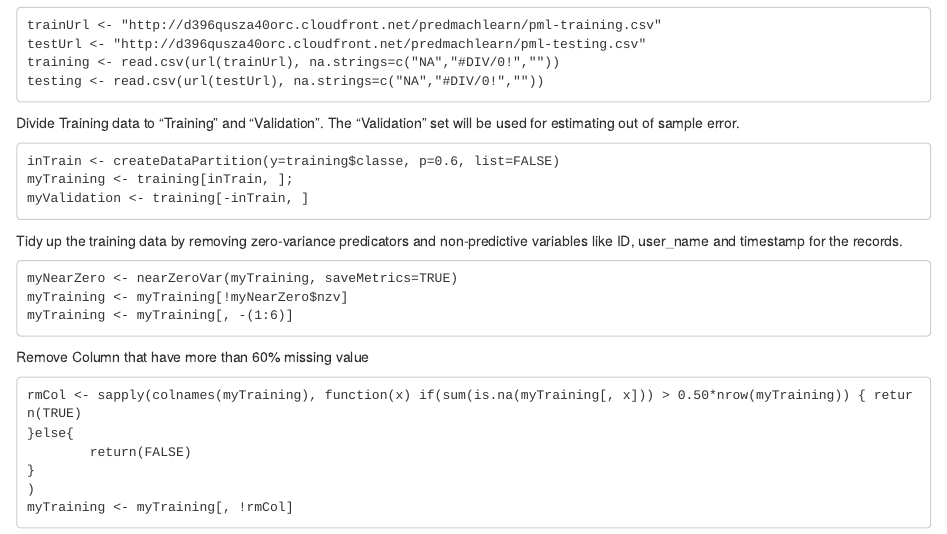
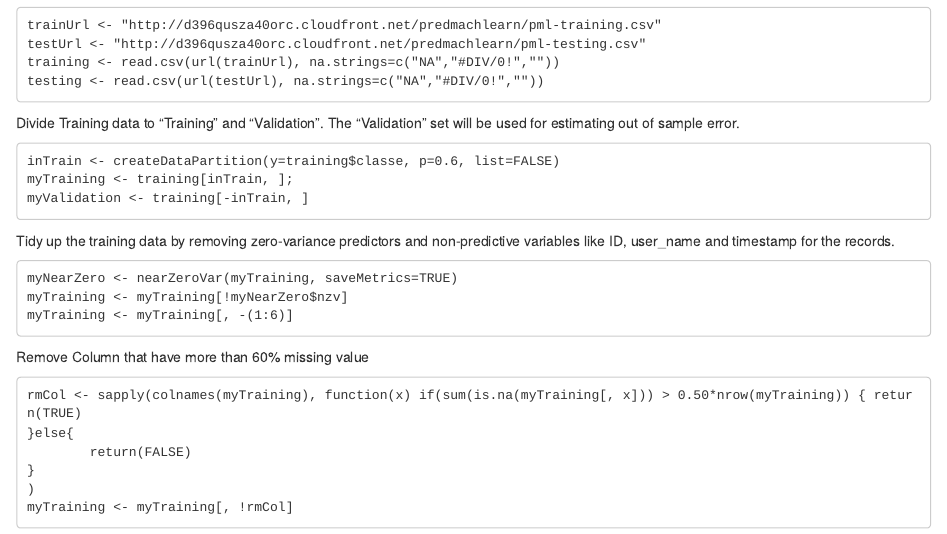
Before and after one commit to ymwutony/ml-assignment-wle, an R Markdown document (assignment.Rmd): the page in a window 1100 px wide, from 370 px down. Rendered offline with R 4.5, knitr and Pandoc, with nearby package versions.

Commit message:
Update assignment.Rmd

````diff
--- a/assignment.Rmd
+++ b/assignment.Rmd
@@ -31,7 +31,7 @@ inTrain <- createDataPartition(y=training$classe, p=0.6, list=FALSE)
 myTraining <- training[inTrain, ];
 myValidation <- training[-inTrain, ]
 ```
-Tidy up the training data by removing zero-variance predicators and non-predictive variables like ID, user_name and timestamp for the records.
+Tidy up the training data by removing zero-variance predictors and non-predictive variables like ID, user_name and timestamp for the records.
 ```
 myNearZero <- nearZeroVar(myTraining, saveMetrics=TRUE)
 myTraining <- myTraining[!myNearZero$nzv]
````
